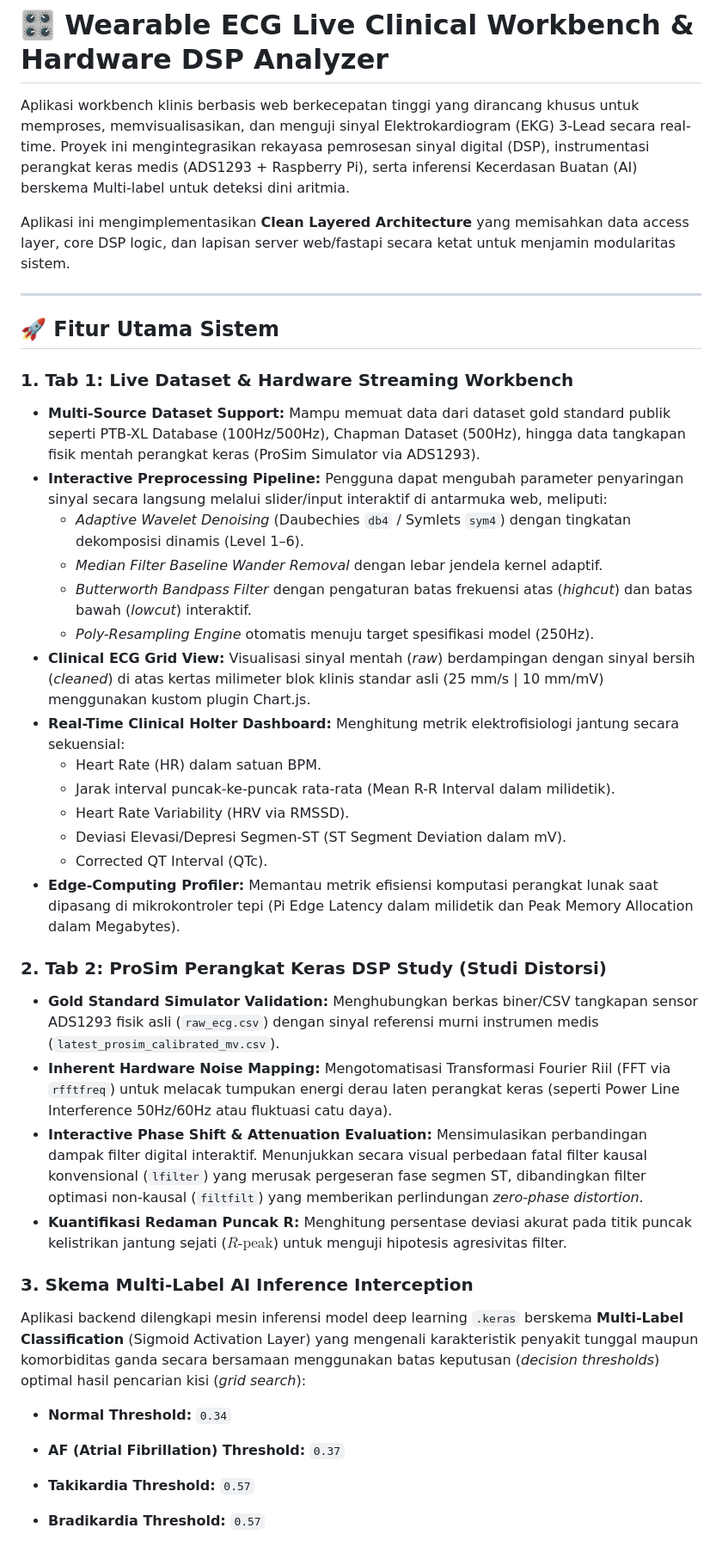
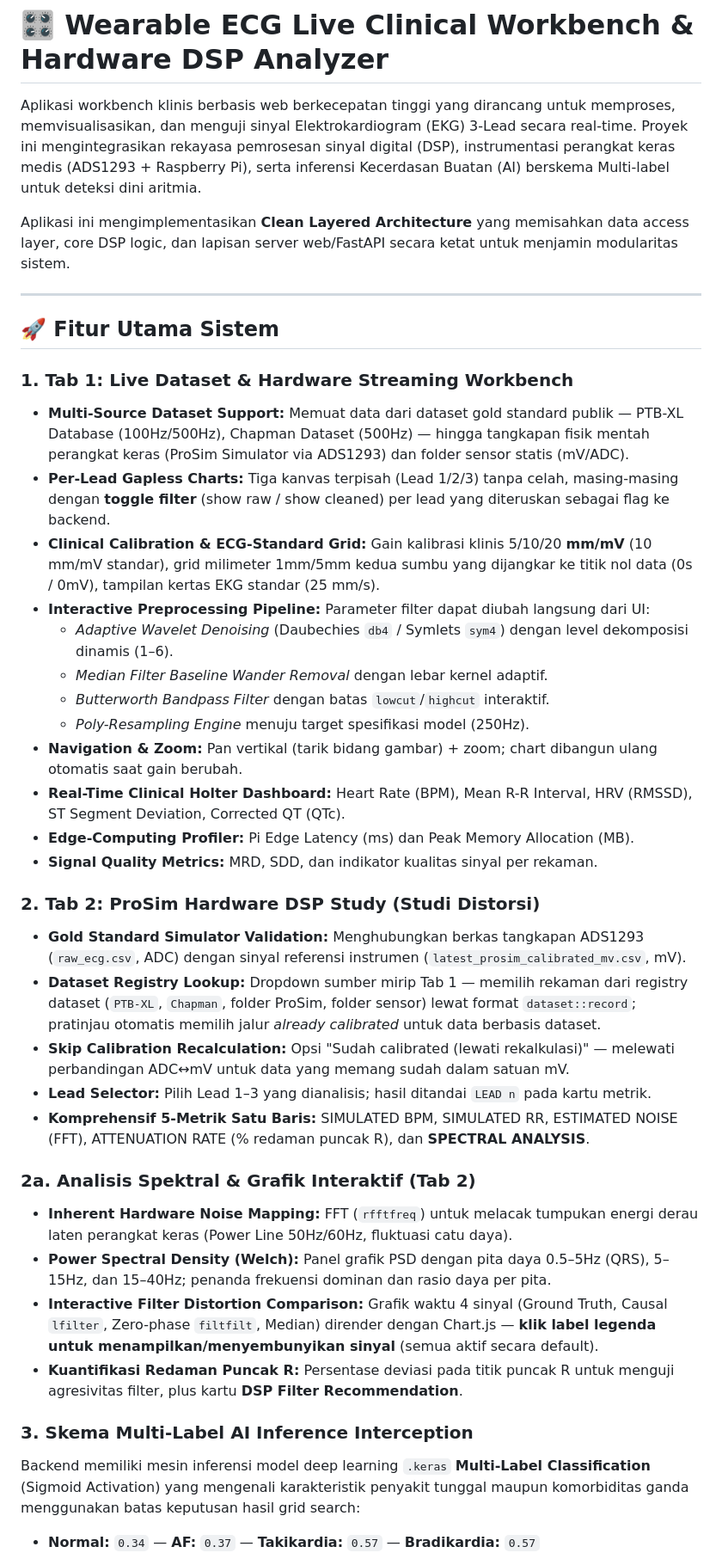
Before and after one commit to muhffikkri/ecg-wave-preprocess, a Markdown page: README.md, the part around one of its changes. Shown at 86% size. GitHub-like rendering.

```diff
--- a/README.md
+++ b/README.md
@@ -1,8 +1,8 @@
 # 🎛️ Wearable ECG Live Clinical Workbench & Hardware DSP Analyzer
 
-Aplikasi workbench klinis berbasis web berkecepatan tinggi yang dirancang khusus untuk memproses, memvisualisasikan, dan menguji sinyal Elektrokardiogram (EKG) 3-Lead secara real-time. Proyek ini mengintegrasikan rekayasa pemrosesan sinyal digital (DSP), instrumentasi perangkat keras medis (ADS1293 + Raspberry Pi), serta inferensi Kecerdasan Buatan (AI) berskema Multi-label untuk deteksi dini aritmia.
+Aplikasi workbench klinis berbasis web berkecepatan tinggi yang dirancang untuk memproses, memvisualisasikan, dan menguji sinyal Elektrokardiogram (EKG) 3-Lead secara real-time. Proyek ini mengintegrasikan rekayasa pemrosesan sinyal digital (DSP), instrumentasi perangkat keras medis (ADS1293 + Raspberry Pi), serta inferensi Kecerdasan Buatan (AI) berskema Multi-label untuk deteksi dini aritmia.
 
-Aplikasi ini mengimplementasikan **Clean Layered Architecture** yang memisahkan data access layer, core DSP logic, dan lapisan server web/fastapi secara ketat untuk menjamin modularitas sistem.
+Aplikasi ini mengimplementasikan **Clean Layered Architecture** yang memisahkan data access layer, core DSP logic, dan lapisan server web/FastAPI secara ketat untuk menjamin modularitas sistem.
 
 ---
 
@@ -10,34 +10,37 @@ Aplikasi ini mengimplementasikan **Clean Layered Architecture** yang memisahkan
 
 ### 1. Tab 1: Live Dataset & Hardware Streaming Workbench
 
-- **Multi-Source Dataset Support:** Mampu memuat data dari dataset gold standard publik seperti PTB-XL Database (100Hz/500Hz), Chapman Dataset (500Hz), hingga data tangkapan fisik mentah perangkat keras (ProSim Simulator via ADS1293).
-- **Interactive Preprocessing Pipeline:** Pengguna dapat mengubah parameter penyaringan sinyal secara langsung melalui slider/input interaktif di antarmuka web, meliputi:
-  - _Adaptive Wavelet Denoising_ (Daubechies `db4` / Symlets `sym4`) dengan tingkatan dekomposisi dinamis (Level 1–6).
-  - _Median Filter Baseline Wander Removal_ dengan lebar jendela kernel adaptif.
-  - _Butterworth Bandpass Filter_ dengan pengaturan batas frekuensi atas (_highcut_) dan batas bawah (_lowcut_) interaktif.
-  - _Poly-Resampling Engine_ otomatis menuju target spesifikasi model (250Hz).
-- **Clinical ECG Grid View:** Visualisasi sinyal mentah (_raw_) berdampingan dengan sinyal bersih (_cleaned_) di atas kertas milimeter blok klinis standar asli (25 mm/s | 10 mm/mV) menggunakan kustom plugin Chart.js.
-- **Real-Time Clinical Holter Dashboard:** Menghitung metrik elektrofisiologi jantung secara sekuensial:
-  - Heart Rate (HR) dalam satuan BPM.
-  - Jarak interval puncak-ke-puncak rata-rata (Mean R-R Interval dalam milidetik).
-  - Heart Rate Variability (HRV via RMSSD).
-  - Deviasi Elevasi/Depresi Segmen-ST (ST Segment Deviation dalam mV).
-  - Corrected QT Interval (QTc).
-- **Edge-Computing Profiler:** Memantau metrik efisiensi komputasi perangkat lunak saat dipasang di mikrokontroler tepi (Pi Edge Latency dalam milidetik dan Peak Memory Allocation dalam Megabytes).
+- **Multi-Source Dataset Support:** Memuat data dari dataset gold standard publik — PTB-XL Database (100Hz/500Hz), Chapman Dataset (500Hz) — hingga tangkapan fisik mentah perangkat keras (ProSim Simulator via ADS1293) dan folder sensor statis (mV/ADC).
+- **Per-Lead Gapless Charts:** Tiga kanvas terpisah (Lead 1/2/3) tanpa celah, masing-masing dengan **toggle filter** (show raw / show cleaned) per lead yang diteruskan sebagai flag ke backend.
+- **Clinical Calibration & ECG-Standard Grid:** Gain kalibrasi klinis 5/10/20 **mm/mV** (10 mm/mV standar), grid milimeter 1mm/5mm kedua sumbu yang dijangkar ke titik nol data (0s / 0mV), tampilan kertas EKG standar (25 mm/s).
+- **Interactive Preprocessing Pipeline:** Parameter filter dapat diubah langsung dari UI:
+  - _Adaptive Wavelet Denoising_ (Daubechies `db4` / Symlets `sym4`) dengan level dekomposisi dinamis (1–6).
+  - _Median Filter Baseline Wander Removal_ dengan lebar kernel adaptif.
+  - _Butterworth Bandpass Filter_ dengan batas `lowcut`/`highcut` interaktif.
+  - _Poly-Resampling Engine_ menuju target spesifikasi model (250Hz).
+- **Navigation & Zoom:** Pan vertikal (tarik bidang gambar) + zoom; chart dibangun ulang otomatis saat gain berubah.
+- **Real-Time Clinical Holter Dashboard:** Heart Rate (BPM), Mean R-R Interval, HRV (RMSSD), ST Segment Deviation, Corrected QT (QTc).
+- **Edge-Computing Profiler:** Pi Edge Latency (ms) dan Peak Memory Allocation (MB).
+- **Signal Quality Metrics:** MRD, SDD, dan indikator kualitas sinyal per rekaman.
 
-### 2. Tab 2: ProSim Perangkat Keras DSP Study (Studi Distorsi)
+### 2. Tab 2: ProSim Hardware DSP Study (Studi Distorsi)
 
-- **Gold Standard Simulator Validation:** Menghubungkan berkas biner/CSV tangkapan sensor ADS1293 fisik asli (`raw_ecg.csv`) dengan sinyal referensi murni instrumen medis (`latest_prosim_calibrated_mv.csv`).
-- **Inherent Hardware Noise Mapping:** Mengotomatisasi Transformasi Fourier Riil (FFT via `rfftfreq`) untuk melacak tumpukan energi derau laten perangkat keras (seperti Power Line Interference 50Hz/60Hz atau fluktuasi catu daya).
-- **Interactive Phase Shift & Attenuation Evaluation:** Mensimulasikan perbandingan dampak filter digital interaktif. Menunjukkan secara visual perbedaan fatal filter kausal konvensional (`lfilter`) yang merusak pergeseran fase segmen ST, dibandingkan filter optimasi non-kausal (`filtfilt`) yang memberikan perlindungan _zero-phase distortion_.
-- **Kuantifikasi Redaman Puncak R:** Menghitung persentase deviasi akurat pada titik puncak kelistrikan jantung sejati ($R\text{-peak}$) untuk menguji hipotesis agresivitas filter.
+- **Gold Standard Simulator Validation:** Menghubungkan berkas tangkapan ADS1293 (`raw_ecg.csv`, ADC) dengan sinyal referensi instrumen (`latest_prosim_calibrated_mv.csv`, mV).
+- **Dataset Registry Lookup:** Dropdown sumber mirip Tab 1 — memilih rekaman dari registry dataset (`PTB-XL`, `Chapman`, folder ProSim, folder sensor) lewat format `dataset::record`; pratinjau otomatis memilih jalur *already calibrated* untuk data berbasis dataset.
+- **Skip Calibration Recalculation:** Opsi "Sudah calibrated (lewati rekalkulasi)" — melewati perbandingan ADC↔mV untuk data yang memang sudah dalam satuan mV.
+- **Lead Selector:** Pilih Lead 1–3 yang dianalisis; hasil ditandai `LEAD n` pada kartu metrik.
+- **Komprehensif 5-Metrik Satu Baris:** SIMULATED BPM, SIMULATED RR, ESTIMATED NOISE (FFT), ATTENUATION RATE (% redaman puncak R), dan **SPECTRAL ANALYSIS**.
+
+### 2a. Analisis Spektral & Grafik Interaktif (Tab 2)
+
+- **Inherent Hardware Noise Mapping:** FFT (`rfftfreq`) untuk melacak tumpukan energi derau laten perangkat keras (Power Line 50Hz/60Hz, fluktuasi catu daya).
+- **Power Spectral Density (Welch):** Panel grafik PSD dengan pita daya 0.5–5Hz (QRS), 5–15Hz, dan 15–40Hz; penanda frekuensi dominan dan rasio daya per pita.
+- **Interactive Filter Distortion Comparison:** Grafik waktu 4 sinyal (Ground Truth, Causal `lfilter`, Zero-phase `filtfilt`, Median) dirender dengan Chart.js — **klik label legenda untuk menampilkan/menyembunyikan sinyal** (semua aktif secara default).
+- **Kuantifikasi Redaman Puncak R:** Persentase deviasi pada titik puncak R untuk menguji agresivitas filter, plus kartu **DSP Filter Recommendation**.
 
 ### 3. Skema Multi-Label AI Inference Interception
 
-Aplikasi backend dilengkapi mesin inferensi model deep learning `.keras` berskema **Multi-Label Classification** (Sigmoid Activation Layer) yang mengenali karakteristik penyakit tunggal maupun komorbiditas ganda secara bersamaan menggunakan batas keputusan (_decision thresholds_) optimal hasil pencarian kisi (_grid search_):
+Backend memiliki mesin inferensi model deep learning `.keras` **Multi-Label Classification** (Sigmoid Activation) yang mengenali karakteristik penyakit tunggal maupun komorbiditas ganda menggunakan batas keputusan hasil grid search:
 
-- **Normal Threshold:** `0.34`
-- **AF (Atrial Fibrillation) Threshold:** `0.37`
-- **Takikardia Threshold:** `0.57`
-- **Bradikardia Threshold:** `0.57`
+- **Normal:** `0.34` — **AF:** `0.37` — **Takikardia:** `0.57` — **Bradikardia:** `0.57`
 
```
Also changed, not shown: other parts of README.md (+35 -39 lines), CHANGELOG.md (added, +33 -0 lines).
